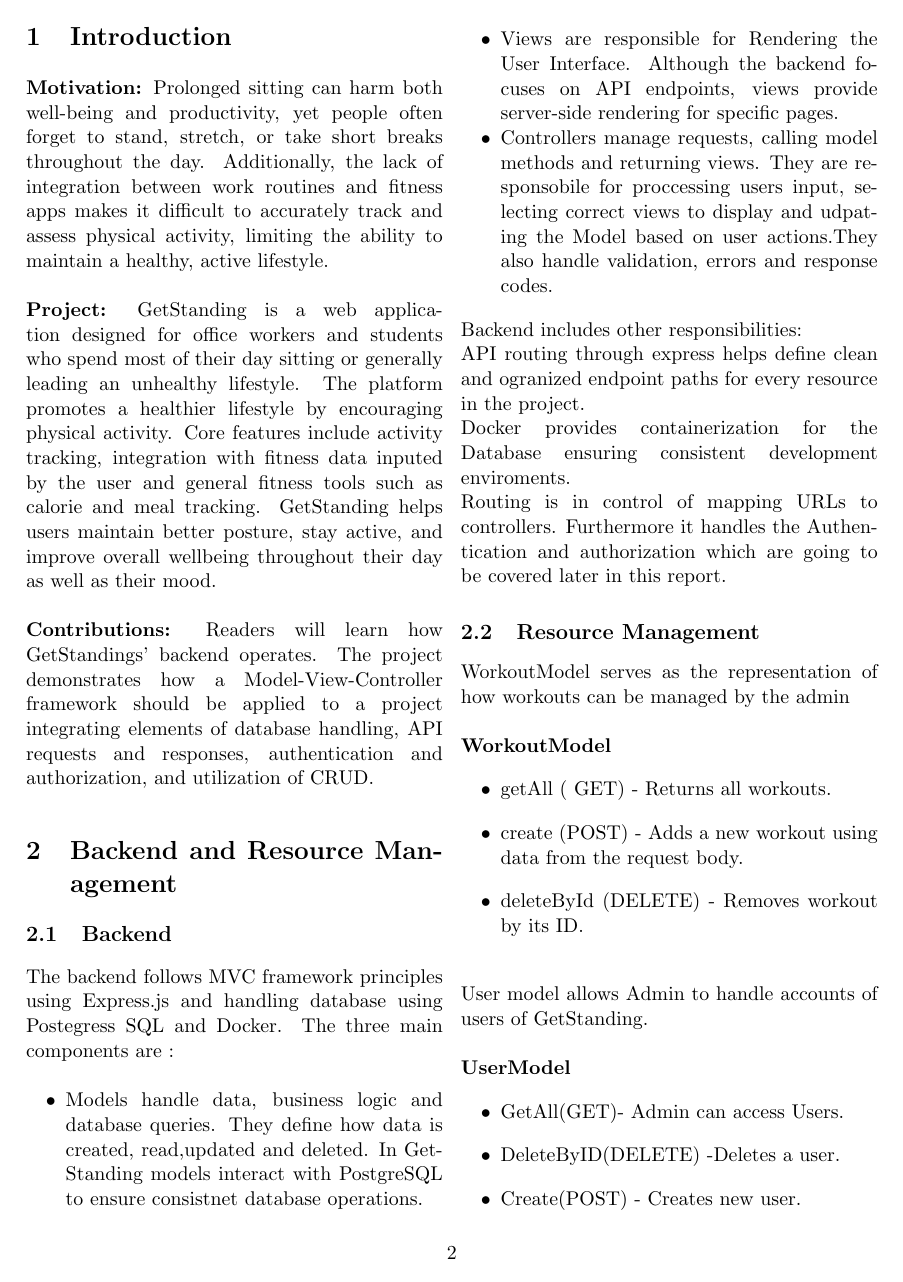
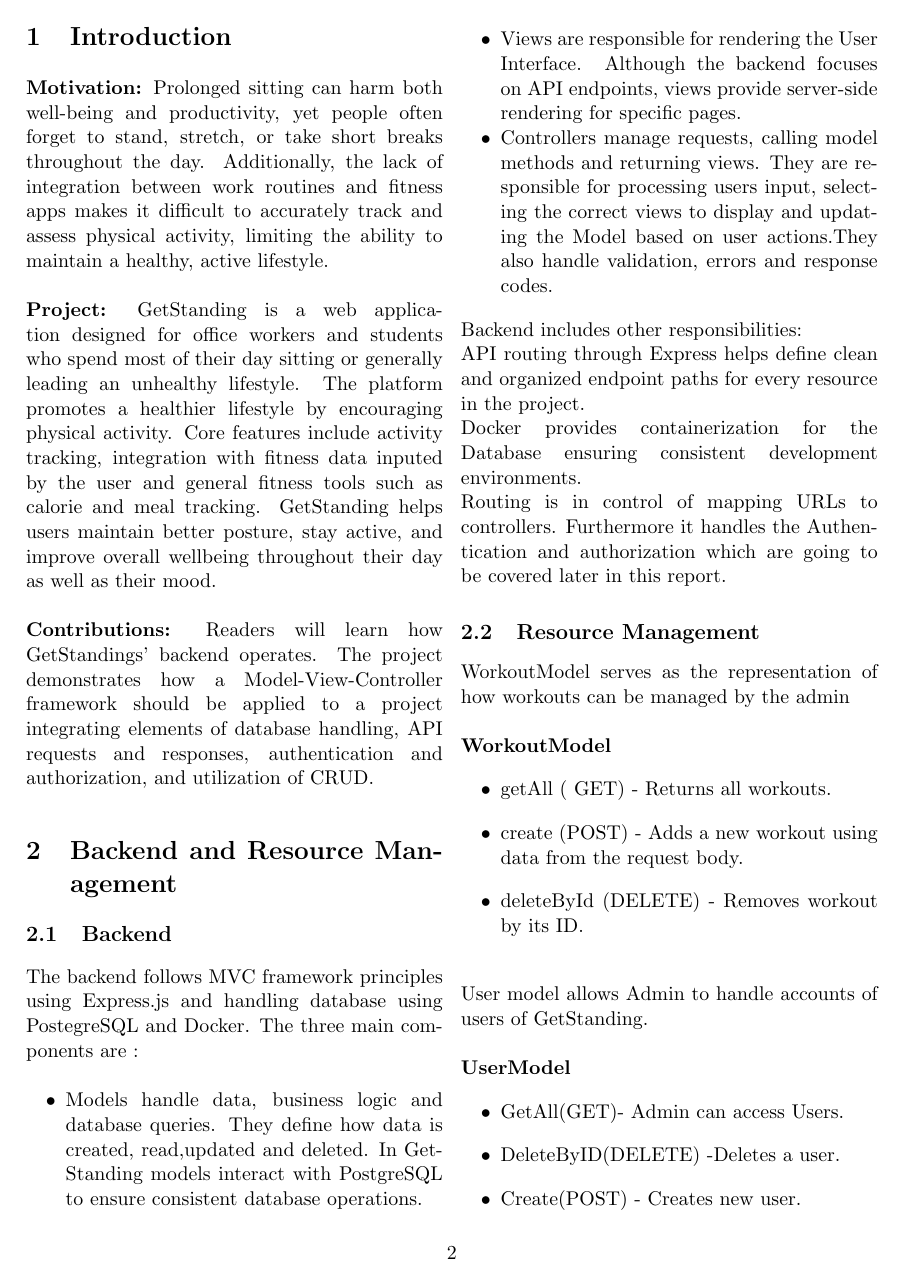
Before and after one commit to vladi245/WebFrontend-group8, a LaTeX document (Report_22_10.tex): page 2 of 3. Compiled offline with pdfLaTeX.

Commit message:
grammarly round 2

```diff
--- a/Report_22_10.tex
+++ b/Report_22_10.tex
@@ -34,16 +34,16 @@
 
 \section{Backend and Resource Management}
 \subsection{Backend}
-The backend follows MVC framework principles using Express.js and handling database using Postegress SQL and Docker.
+The backend follows MVC framework principles using Express.js and handling database using PostegreSQL and Docker.
 The three main components are :
 \begin{itemize}[noitemsep]
-    \item Models handle data, business logic and database queries. They define how data is created, read,updated and deleted. In GetStanding models interact with PostgreSQL to ensure consistnet database operations.
-    \item Views are responsible for Rendering the User Interface. Although the backend focuses on API endpoints, views provide server-side rendering for specific pages.
-    \item Controllers manage requests, calling model methods and returning views. They are responsobile for proccessing users input, selecting correct views to display and udpating the Model based on user actions.They also handle validation, errors and response codes.
+    \item Models handle data, business logic and database queries. They define how data is created, read,updated and deleted. In GetStanding models interact with PostgreSQL to ensure consistent database operations.
+    \item Views are responsible for rendering the User Interface. Although the backend focuses on API endpoints, views provide server-side rendering for specific pages.
+    \item  Controllers manage requests, calling model methods and returning views. They are responsible for processing users input, selecting the correct views to display and updating the Model based on user actions.They also handle validation, errors and response codes.
  \end{itemize}
 Backend includes other responsibilities:\\
-API routing through express helps define clean and ogranized endpoint paths for every resource in the project.\\
-Docker provides containerization for the Database ensuring consistent development enviroments.\\
+API routing through Express helps define clean and organized endpoint paths for every resource in the project.\\
+Docker provides containerization for the Database ensuring consistent development environments.\\
 Routing is in control of mapping URLs to controllers.
 Furthermore it handles the Authentication and authorization which are going to be covered later in this report.
 
```
Also changed, not shown: Report_22_10.tex (9 more changed lines).
